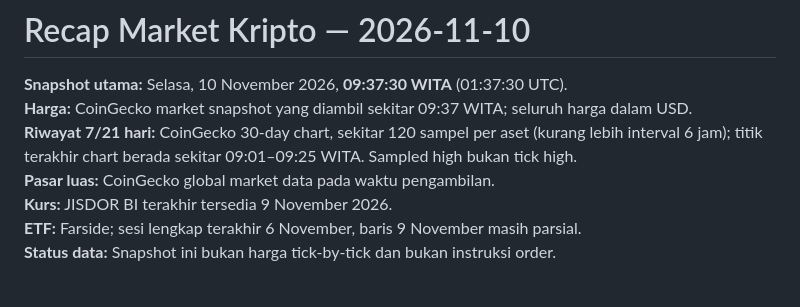
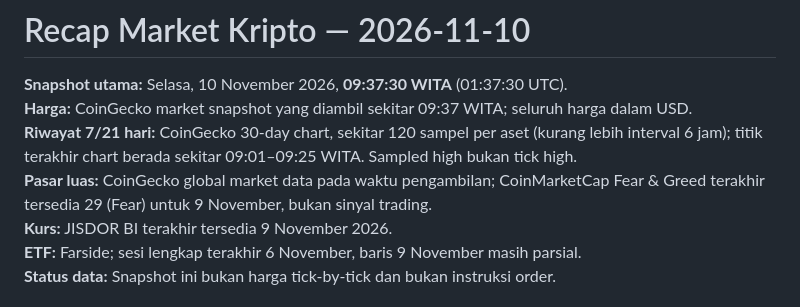
Before and after one commit to stevenchristiian/Chatgptdailymarket, a Markdown page: crypto-recaps/2026-11-10.md, the part around the change. Drawn GitHub-style.

Commit message:
Add latest sentiment context — 2026-11-10

```diff
--- a/crypto-recaps/2026-11-10.md
+++ b/crypto-recaps/2026-11-10.md
@@ -3,7 +3,7 @@
 **Snapshot utama:** Selasa, 10 November 2026, **09:37:30 WITA** (01:37:30 UTC).
 **Harga:** CoinGecko market snapshot yang diambil sekitar 09:37 WITA; seluruh harga dalam USD.
 **Riwayat 7/21 hari:** CoinGecko 30-day chart, sekitar 120 sampel per aset (kurang lebih interval 6 jam); titik terakhir chart berada sekitar 09:01–09:25 WITA. Sampled high bukan tick high.
-**Pasar luas:** CoinGecko global market data pada waktu pengambilan.
+**Pasar luas:** CoinGecko global market data pada waktu pengambilan; CoinMarketCap Fear & Greed terakhir tersedia 29 (Fear) untuk 9 November, bukan sinyal trading.
 **Kurs:** JISDOR BI terakhir tersedia 9 November 2026.
 **ETF:** Farside; sesi lengkap terakhir 6 November, baris 9 November masih parsial.
 **Status data:** Snapshot ini bukan harga tick-by-tick dan bukan instruksi order.
```
